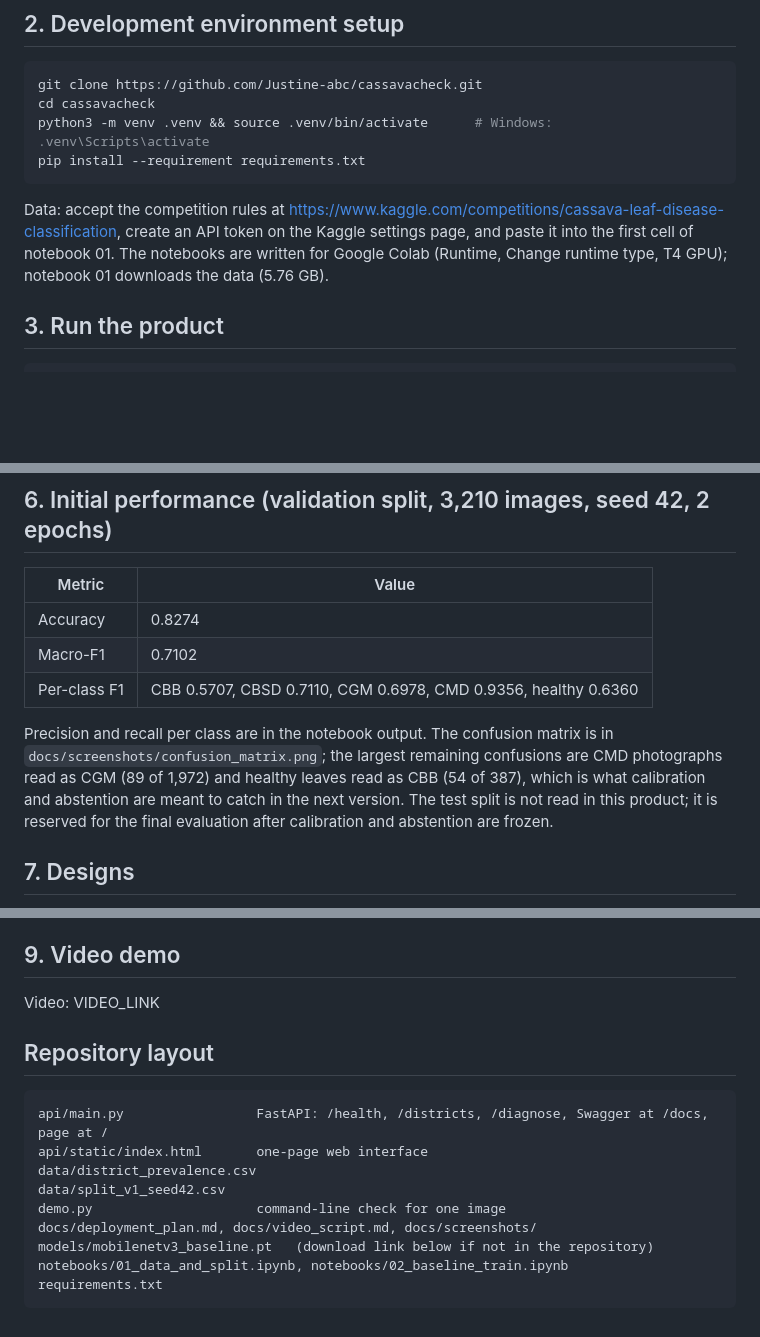
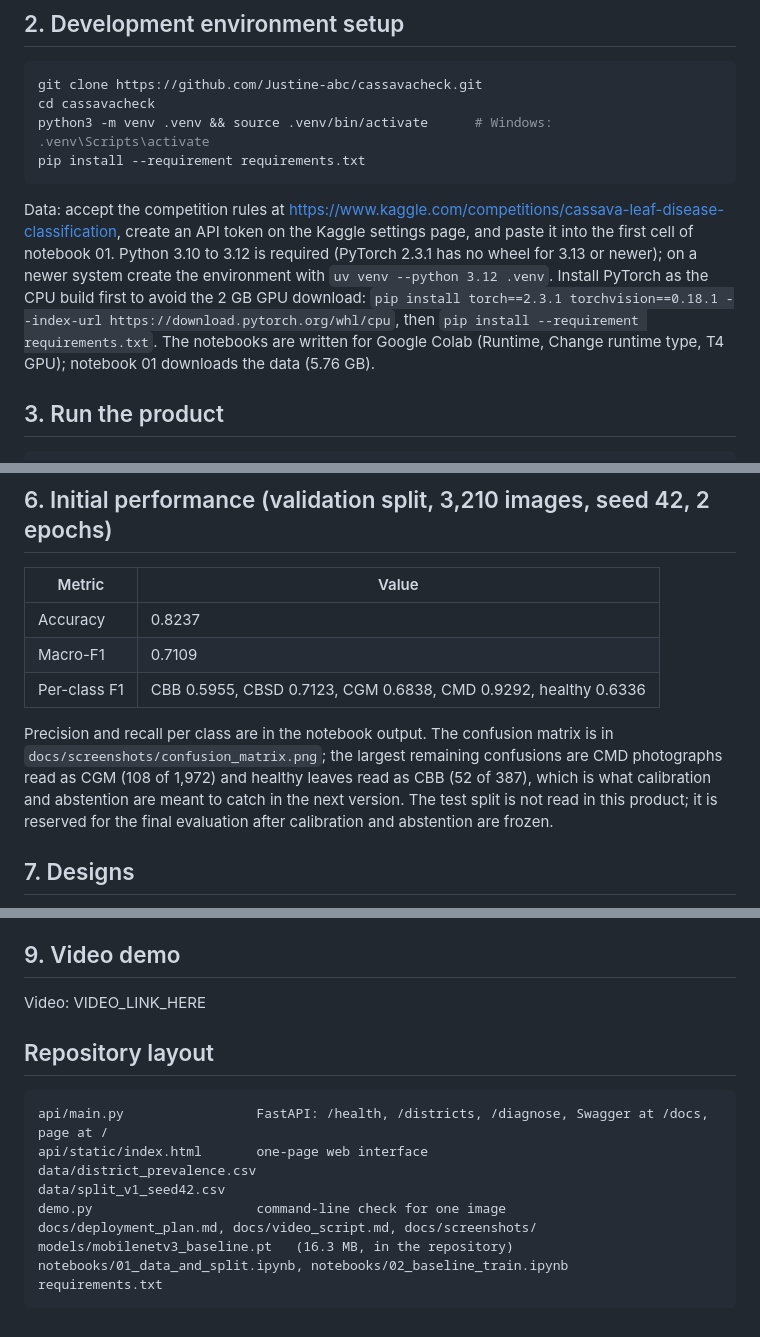
Before and after one commit to Justine-abc/cassavacheck, a Markdown page: README.md, 3 parts joined by grey strips. GitHub-like rendering; blank space fills up the shorter version.

Commit message:
Revise README with updated data and performance info
Updated data requirements and performance metrics in README.

````diff
--- a/README.md
+++ b/README.md
@@ -23,7 +23,7 @@ cd cassavacheck
 python3 -m venv .venv && source .venv/bin/activate      # Windows: .venv\Scripts\activate
 pip install --requirement requirements.txt
 ```
-Data: accept the competition rules at https://www.kaggle.com/competitions/cassava-leaf-disease-classification, create an API token on the Kaggle settings page, and paste it into the first cell of notebook 01. The notebooks are written for Google Colab (Runtime, Change runtime type, T4 GPU); notebook 01 downloads the data (5.76 GB).
+Data: accept the competition rules at https://www.kaggle.com/competitions/cassava-leaf-disease-classification, create an API token on the Kaggle settings page, and paste it into the first cell of notebook 01. Python 3.10 to 3.12 is required (PyTorch 2.3.1 has no wheel for 3.13 or newer); on a newer system create the environment with `uv venv --python 3.12 .venv`. Install PyTorch as the CPU build first to avoid the 2 GB GPU download: `pip install torch==2.3.1 torchvision==0.18.1 --index-url https://download.pytorch.org/whl/cpu`, then `pip install --requirement requirements.txt`. The notebooks are written for Google Colab (Runtime, Change runtime type, T4 GPU); notebook 01 downloads the data (5.76 GB).
 
 ## 3. Run the product
 ```bash
@@ -44,11 +44,11 @@ MobileNetV3-Large, ImageNet pre-trained, classifier head replaced by a 5-way lin
 ## 6. Initial performance (validation split, 3,210 images, seed 42, 2 epochs)
 | Metric | Value |
 |---|---|
-| Accuracy | 0.8274 |
-| Macro-F1 | 0.7102 |
-| Per-class F1 | CBB 0.5707, CBSD 0.7110, CGM 0.6978, CMD 0.9356, healthy 0.6360 |
+| Accuracy | 0.8237 |
+| Macro-F1 | 0.7109 |
+| Per-class F1 | CBB 0.5955, CBSD 0.7123, CGM 0.6838, CMD 0.9292, healthy 0.6336 |
 
-Precision and recall per class are in the notebook output. The confusion matrix is in `docs/screenshots/confusion_matrix.png`; the largest remaining confusions are CMD photographs read as CGM (89 of 1,972) and healthy leaves read as CBB (54 of 387), which is what calibration and abstention are meant to catch in the next version. The test split is not read in this product; it is reserved for the final evaluation after calibration and abstention are frozen.
+Precision and recall per class are in the notebook output. The confusion matrix is in `docs/screenshots/confusion_matrix.png`; the largest remaining confusions are CMD photographs read as CGM (108 of 1,972) and healthy leaves read as CBB (52 of 387), which is what calibration and abstention are meant to catch in the next version. The test split is not read in this product; it is reserved for the final evaluation after calibration and abstention are frozen.
 
 ## 7. Designs
 Screenshots in `docs/screenshots/`: the web page before upload, the result card with the district panel, the Swagger UI, and the `/diagnose` response. The page has one flow: choose district and season, upload a photo, read the result.
@@ -57,7 +57,7 @@ Screenshots in `docs/screenshots/`: the web page before upload, the result card
 See `docs/deployment_plan.md`: FastAPI and the static page on Render, PostgreSQL for the district table and the anonymised log, calibration and abstention loaded with the weights, latency measured as the forward pass at batch size 1 on one CPU core.
 
 ## 9. Video demo
-Video: VIDEO_LINK
+Video: VIDEO_LINK_HERE
 
 ## Repository layout
 ```
@@ -67,7 +67,7 @@ data/district_prevalence.csv
 data/split_v1_seed42.csv
 demo.py                     command-line check for one image
 docs/deployment_plan.md, docs/video_script.md, docs/screenshots/
-models/mobilenetv3_baseline.pt   (download link below if not in the repository)
+models/mobilenetv3_baseline.pt   (16.3 MB, in the repository)
 notebooks/01_data_and_split.ipynb, notebooks/02_baseline_train.ipynb
 requirements.txt
 ```
````
